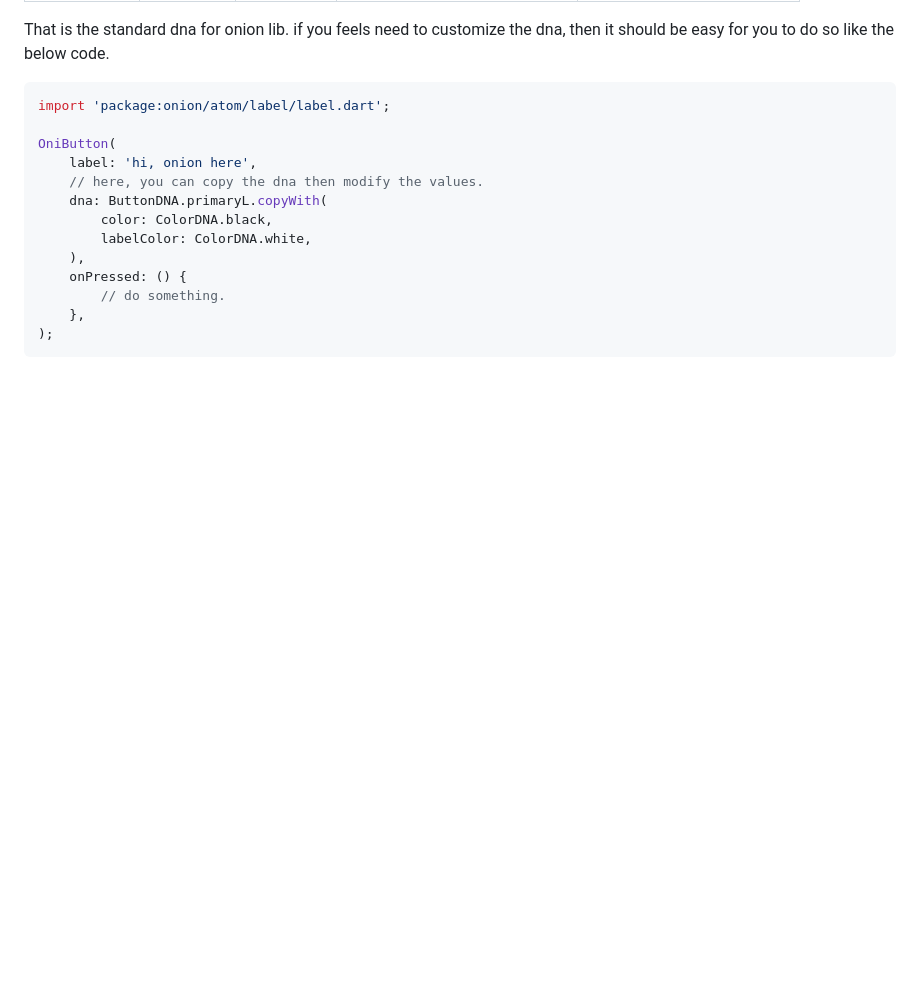
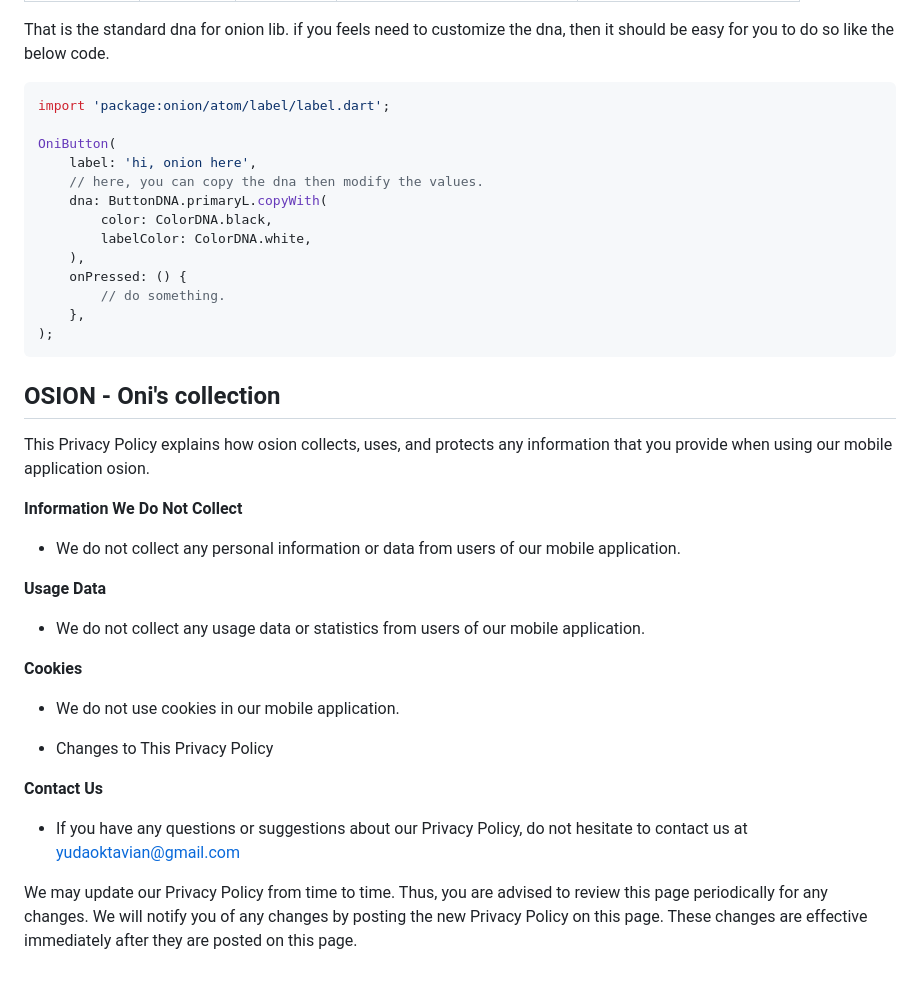
Before and after one commit to yoktavian/onion-web-docs, a Markdown page: docs/README.md, the part around the change. Rendered like a GitHub page; blank space fills up the shorter version.

Commit message:
feat: adding privacy for osion

````diff
--- a/docs/README.md
+++ b/docs/README.md
@@ -187,3 +187,27 @@ OniButton(
     },
 );
 ```
+
+## OSION - Oni's collection
+
+This Privacy Policy explains how osion collects, uses, and protects any information that you provide when using our mobile application osion.
+
+**Information We Do Not Collect**
+
+- We do not collect any personal information or data from users of our mobile application.
+
+**Usage Data**
+
+- We do not collect any usage data or statistics from users of our mobile application.
+
+**Cookies**
+
+- We do not use cookies in our mobile application.
+
+- Changes to This Privacy Policy
+
+**Contact Us**
+
+- If you have any questions or suggestions about our Privacy Policy, do not hesitate to contact us at yudaoktavian@gmail.com
+
+We may update our Privacy Policy from time to time. Thus, you are advised to review this page periodically for any changes. We will notify you of any changes by posting the new Privacy Policy on this page. These changes are effective immediately after they are posted on this page.
````
